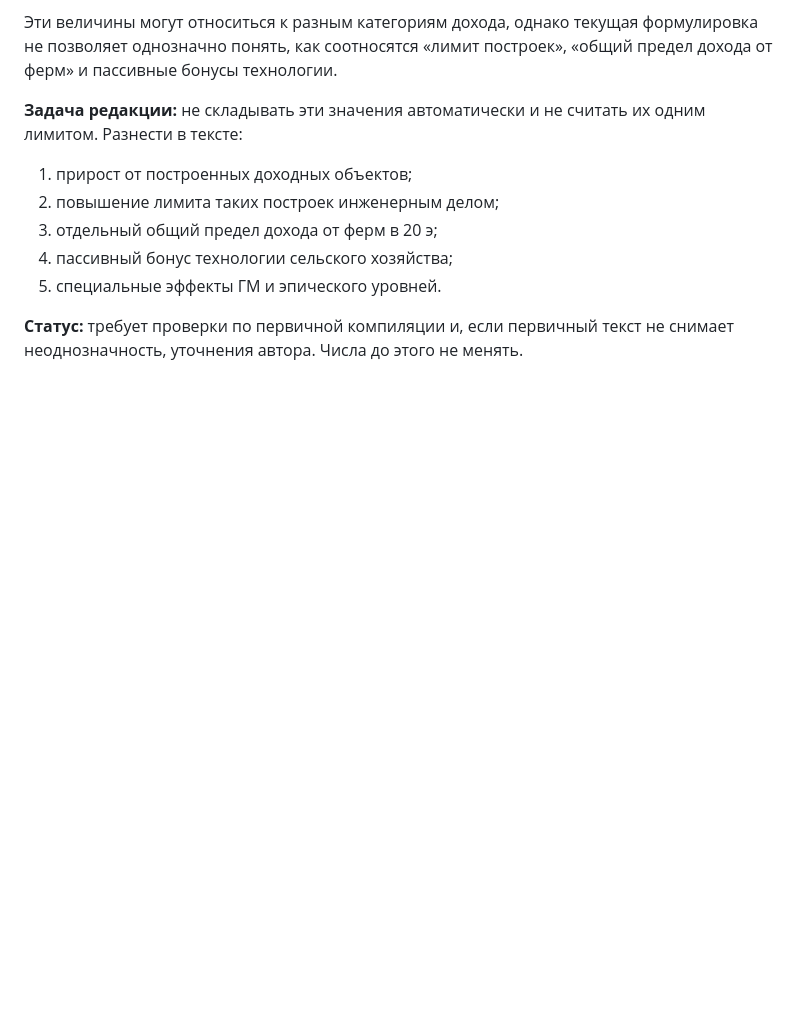
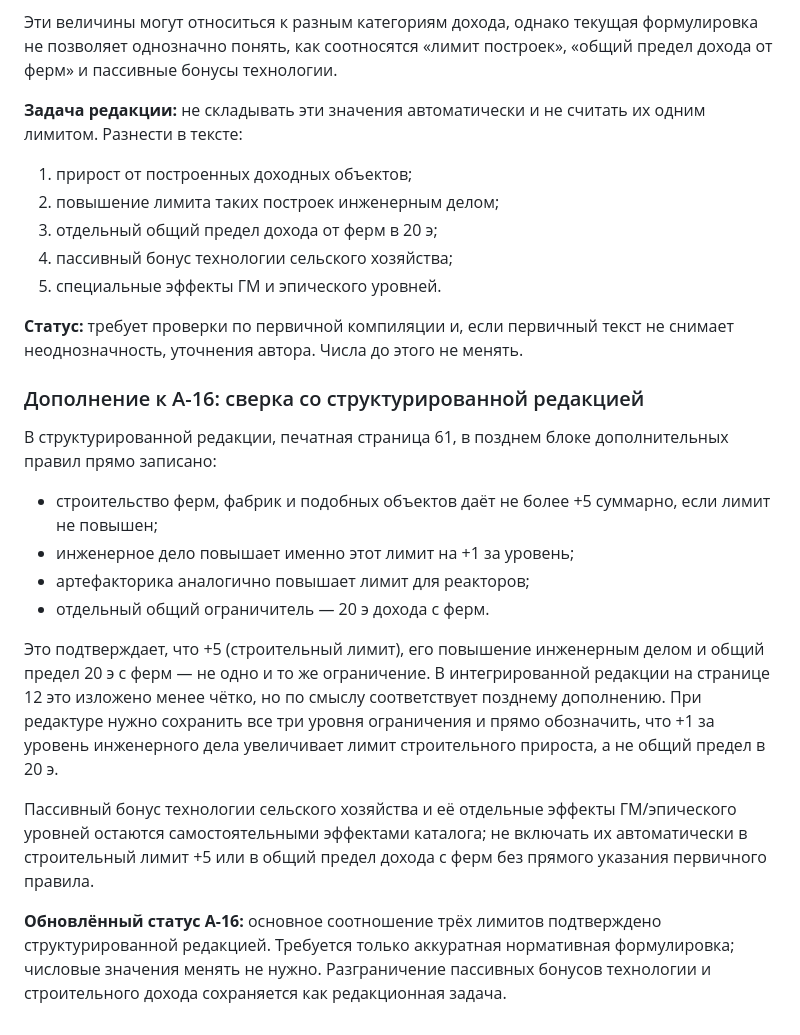
Before and after one commit to redd-civ/VA_34, a Markdown page: АУДИТ_ЭНЦИКЛОПЕДИИ_ПЕРВИЧНЫЕ_ЗАМЕЧАНИЯ.md, the part around the change. Rendered like a GitHub page; blank space fills up the shorter version.

Commit message:
docs: уточняет лимиты дохода по структурированной редакции

```diff
--- a/АУДИТ_ЭНЦИКЛОПЕДИИ_ПЕРВИЧНЫЕ_ЗАМЕЧАНИЯ.md
+++ b/АУДИТ_ЭНЦИКЛОПЕДИИ_ПЕРВИЧНЫЕ_ЗАМЕЧАНИЯ.md
@@ -209,3 +209,18 @@
 5. специальные эффекты ГМ и эпического уровней.
 
 **Статус:** требует проверки по первичной компиляции и, если первичный текст не снимает неоднозначность, уточнения автора. Числа до этого не менять.
+
+
+### Дополнение к A-16: сверка со структурированной редакцией
+
+В структурированной редакции, печатная страница 61, в позднем блоке дополнительных правил прямо записано:
+- строительство ферм, фабрик и подобных объектов даёт не более +5 суммарно, если лимит не повышен;
+- инженерное дело повышает именно этот лимит на +1 за уровень;
+- артефакторика аналогично повышает лимит для реакторов;
+- отдельный общий ограничитель — 20 э дохода с ферм.
+
+Это подтверждает, что +5 (строительный лимит), его повышение инженерным делом и общий предел 20 э с ферм — не одно и то же ограничение. В интегрированной редакции на странице 12 это изложено менее чётко, но по смыслу соответствует позднему дополнению. При редактуре нужно сохранить все три уровня ограничения и прямо обозначить, что +1 за уровень инженерного дела увеличивает лимит строительного прироста, а не общий предел в 20 э.
+
+Пассивный бонус технологии сельского хозяйства и её отдельные эффекты ГМ/эпического уровней остаются самостоятельными эффектами каталога; не включать их автоматически в строительный лимит +5 или в общий предел дохода с ферм без прямого указания первичного правила.
+
+**Обновлённый статус A-16:** основное соотношение трёх лимитов подтверждено структурированной редакцией. Требуется только аккуратная нормативная формулировка; числовые значения менять не нужно. Разграничение пассивных бонусов технологии и строительного дохода сохраняется как редакционная задача.
```
